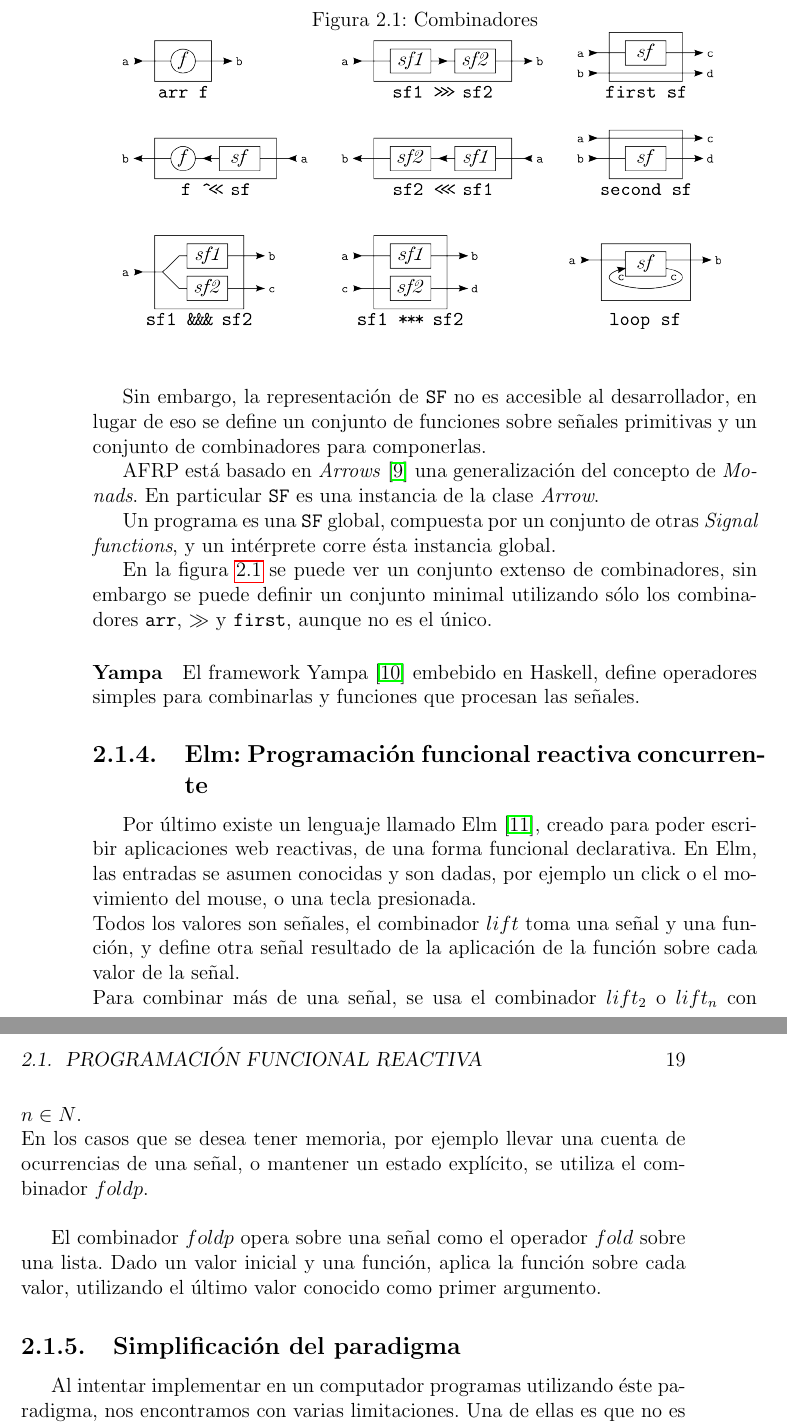
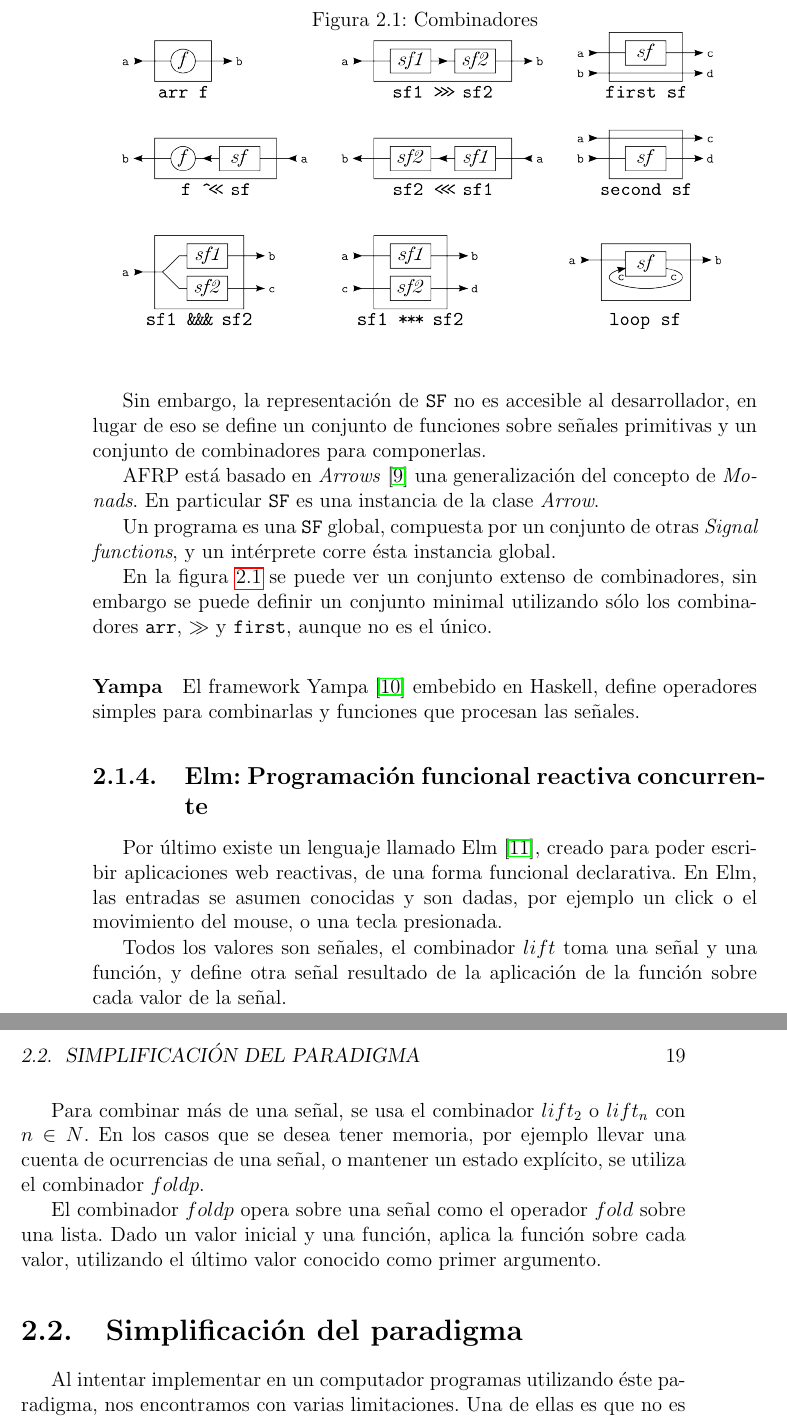
Before and after one commit to guillep19/frob, a LaTeX book (report/Informe.tex, which reads report/frp/elm.tex, report/frp/frp.tex): two parts of pages 18 and 19 of 51, joined at a grey line, cut so that both start at the same text. Compiled offline with pdfLaTeX.

Commit message:
Corrijo formato capitulo frp

```diff
--- a/report/frp/elm.tex
+++ b/report/frp/elm.tex
@@ -1,16 +1,23 @@
 
 
-Por último existe un lenguaje llamado Elm \cite{evanczaplicki2012:Elm}, creado para
-poder escribir aplicaciones web reactivas, de una forma funcional declarativa.
-  En Elm, las entradas se asumen conocidas y son dadas, por ejemplo un click o el movimiento del mouse,
-o una tecla presionada.\\
+Por último existe un lenguaje llamado Elm \cite{evanczaplicki2012:Elm},
+creado para poder escribir aplicaciones web reactivas,
+de una forma funcional declarativa.
+  En Elm, las entradas se asumen conocidas y son dadas,
+por ejemplo un click o el movimiento del mouse,
+o una tecla presionada.
+
   Todos los valores son señales, el combinador $lift$
-toma una señal y una función, y define otra señal resultado de la aplicación de la función
-sobre cada valor de la señal.\\
-  Para combinar más de una señal, se usa el combinador $lift_2$ o $lift_n$ con $n \in N$.\\
-  En los casos que se desea tener memoria, por ejemplo llevar una cuenta de ocurrencias
-  de una señal, o mantener un estado explícito, se utiliza el combinador $foldp$.\\
+toma una señal y una función, y define otra señal resultado
+de la aplicación de la función sobre cada valor de la señal.
 
-  El combinador $foldp$ opera sobre una señal como el operador $fold$ sobre una lista. Dado
-un valor inicial y una función, aplica la función sobre cada valor, utilizando el último
-valor conocido como primer argumento.
+  Para combinar más de una señal, se usa el combinador $lift_2$ o
+$lift_n$ con $n \in N$.
+  En los casos que se desea tener memoria, por ejemplo llevar una
+cuenta de ocurrencias de una señal, o mantener un estado explícito,
+se utiliza el combinador $foldp$.
+
+  El combinador $foldp$ opera sobre una señal como el
+operador $fold$ sobre una lista.
+  Dado un valor inicial y una función, aplica la función sobre
+cada valor, utilizando el último valor conocido como primer argumento.
--- a/report/frp/frp.tex
+++ b/report/frp/frp.tex
@@ -16,6 +16,6 @@
 \subsection{Elm: Programación funcional reactiva concurrente}
 \input{frp/elm.tex}
 
-\subsection{Simplificación del paradigma}
+\section{Simplificación del paradigma}
 \input{frp/simplificacion.tex}
 
```
Also changed, not shown: report/frp/ventajas.tex (+0 -1 lines), report/frp/frp.tex (2 more changed lines).
